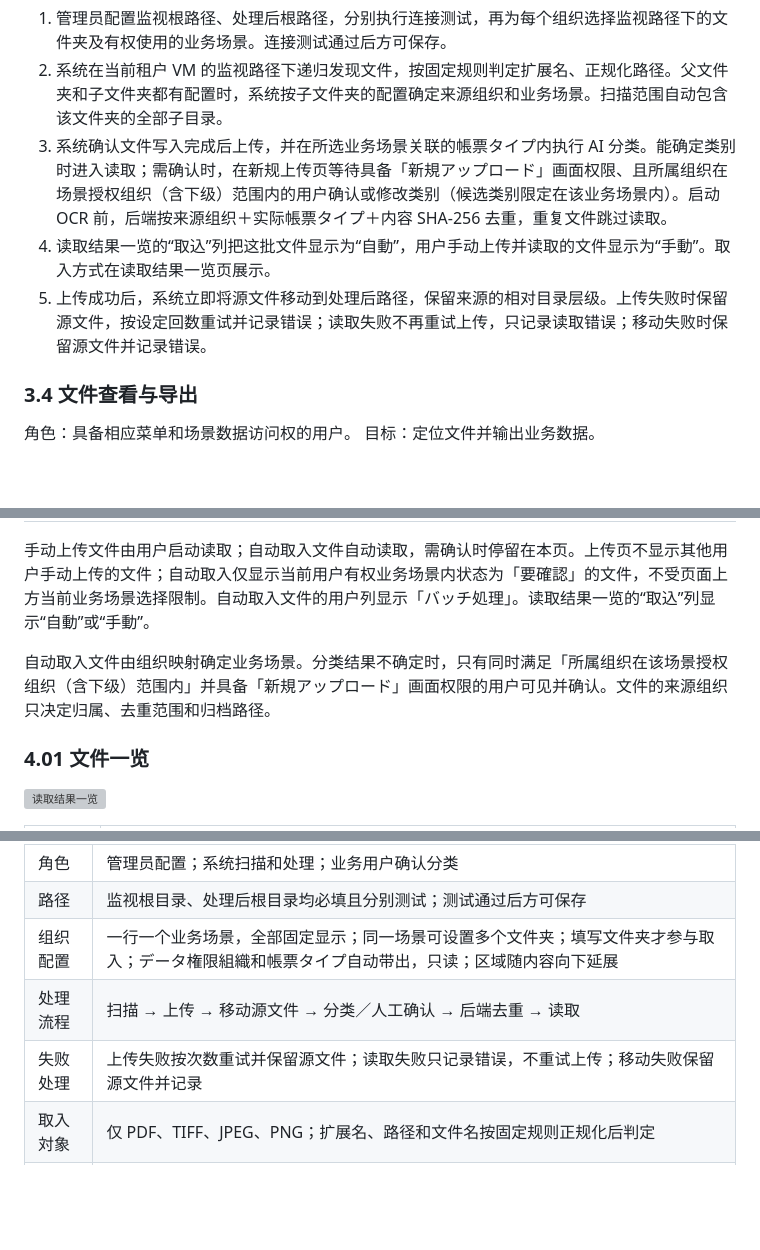
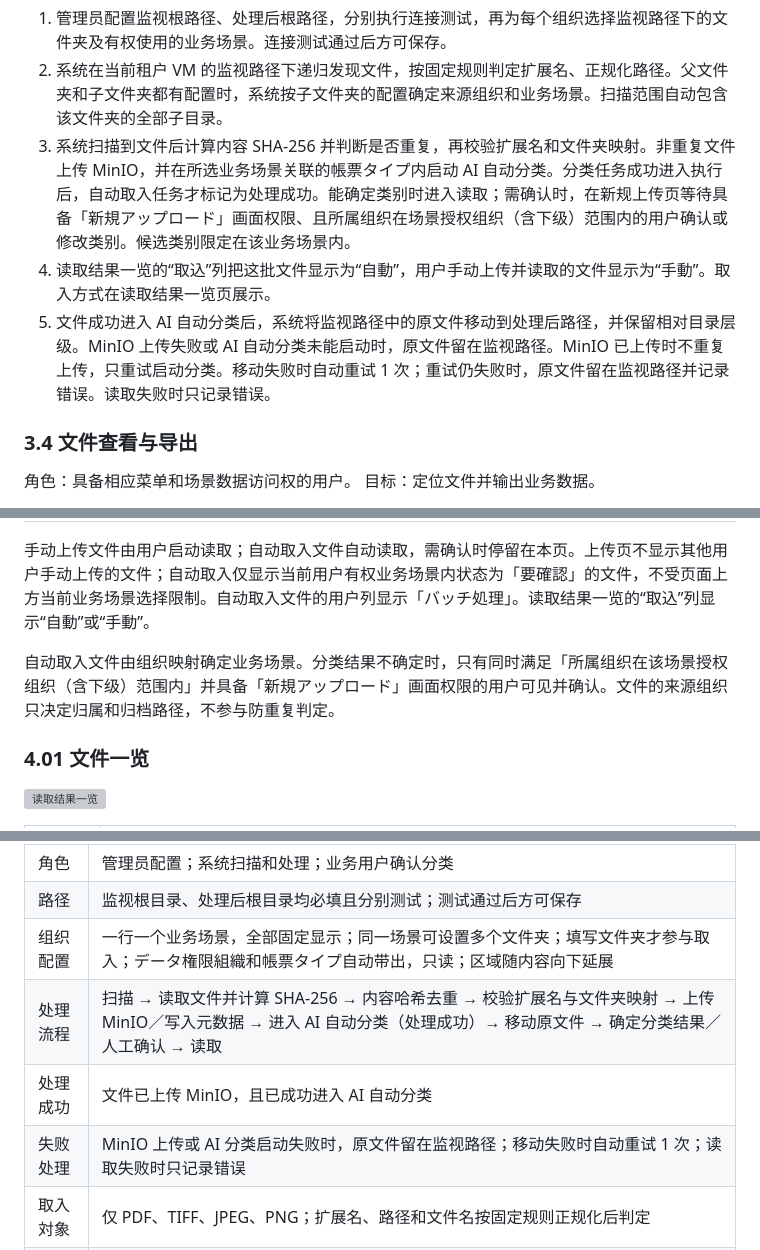
Before and after one commit to aruirage/Densan-Demo, a Markdown page: demo/PRD.zh-CN.md, 3 parts joined by grey strips. GitHub-like rendering; blank space fills up the shorter version; grey boxes are pictures that could not be loaded.

```diff
--- a/demo/PRD.zh-CN.md
+++ b/demo/PRD.zh-CN.md
@@ -165,8 +170,8 @@ flowchart LR
 1. 管理员配置监视根路径、处理后根路径，分别执行连接测试，再为每个组织选择监视路径下的文件夹及有权使用的业务场景。连接测试通过后方可保存。
 2. 系统在当前租户 VM 的监视路径下递归发现文件，按固定规则判定扩展名、正规化路径。父文件夹和子文件夹都有配置时，系统按子文件夹的配置确定来源组织和业务场景。扫描范围自动包含该文件夹的全部子目录。
-3. 系统确认文件写入完成后上传，并在所选业务场景关联的帳票タイプ内执行 AI 分类。能确定类别时进入读取；需确认时，在新规上传页等待具备「新規アップロード」画面权限、且所属组织在场景授权组织（含下级）范围内的用户确认或修改类别（候选类别限定在该业务场景内）。启动 OCR 前，后端按来源组织＋实际帳票タイプ＋内容 SHA-256 去重，重复文件跳过读取。
+3. 系统扫描到文件后计算内容 SHA-256 并判断是否重复，再校验扩展名和文件夹映射。非重复文件上传 MinIO，并在所选业务场景关联的帳票タイプ内启动 AI 自动分类。分类任务成功进入执行后，自动取入任务才标记为处理成功。能确定类别时进入读取；需确认时，在新规上传页等待具备「新規アップロード」画面权限、且所属组织在场景授权组织（含下级）范围内的用户确认或修改类别。候选类别限定在该业务场景内。
 4. 读取结果一览的“取込”列把这批文件显示为“自動”，用户手动上传并读取的文件显示为“手動”。取入方式在读取结果一览页展示。
-5. 上传成功后，系统立即将源文件移动到处理后路径，保留来源的相对目录层级。上传失败时保留源文件，按设定回数重试并记录错误；读取失败不再重试上传，只记录读取错误；移动失败时保留源文件并记录错误。
+5. 文件成功进入 AI 自动分类后，系统将监视路径中的原文件移动到处理后路径，并保留相对目录层级。MinIO 上传失败或 AI 自动分类未能启动时，原文件留在监视路径。MinIO 已上传时不重复上传，只重试启动分类。移动失败时自动重试 1 次；重试仍失败时，原文件留在监视路径并记录错误。读取失败时只记录错误。
 
 ### 3.4 文件查看与导出
 
@@ -250,7 +255,7 @@ flowchart LR
 
 手动上传文件由用户启动读取；自动取入文件自动读取，需确认时停留在本页。上传页不显示其他用户手动上传的文件；自动取入仅显示当前用户有权业务场景内状态为「要確認」的文件，不受页面上方当前业务场景选择限制。自动取入文件的用户列显示「バッチ処理」。读取结果一览的“取込”列显示“自動”或“手動”。
 
-自动取入文件由组织映射确定业务场景。分类结果不确定时，只有同时满足「所属组织在该场景授权组织（含下级）范围内」并具备「新規アップロード」画面权限的用户可见并确认。文件的来源组织只决定归属、去重范围和归档路径。
+自动取入文件由组织映射确定业务场景。分类结果不确定时，只有同时满足「所属组织在该场景授权组织（含下级）范围内」并具备「新規アップロード」画面权限的用户可见并确认。文件的来源组织只决定归属和归档路径，不参与防重复判定。
 
 ### 4.01 文件一览
 
@@ -325,8 +330,9 @@ flowchart LR
 | 角色 | 管理员配置；系统扫描和处理；业务用户确认分类 |
 | 路径 | 监视根目录、处理后根目录均必填且分别测试；测试通过后方可保存 |
 | 组织配置 | 一行一个业务场景，全部固定显示；同一场景可设置多个文件夹；填写文件夹才参与取入；データ権限組織和帳票タイプ自动带出，只读；区域随内容向下延展 |
-| 处理流程 | 扫描 → 上传 → 移动源文件 → 分类／人工确认 → 后端去重 → 读取 |
-| 失败处理 | 上传失败按次数重试并保留源文件；读取失败只记录错误，不重试上传；移动失败保留源文件并记录 |
+| 处理流程 | 扫描 → 读取文件并计算 SHA-256 → 内容哈希去重 → 校验扩展名与文件夹映射 → 上传 MinIO／写入元数据 → 进入 AI 自动分类（处理成功）→ 移动原文件 → 确定分类结果／人工确认 → 读取 |
+| 处理成功 | 文件已上传 MinIO，且已成功进入 AI 自动分类 |
+| 失败处理 | MinIO 上传或 AI 分类启动失败时，原文件留在监视路径；移动失败时自动重试 1 次；读取失败时只记录错误 |
 | 取入対象 | 仅 PDF、TIFF、JPEG、PNG；扩展名、路径和文件名按固定规则正规化后判定 |
 | 关闭状态 | 路径、文件夹和执行设置置灰；已有配置保留 |
 
```
Also changed, not shown: other parts of demo/PRD.zh-CN.md (+29 -37 lines), demo/prd/assets/home.png, 2 other files.
